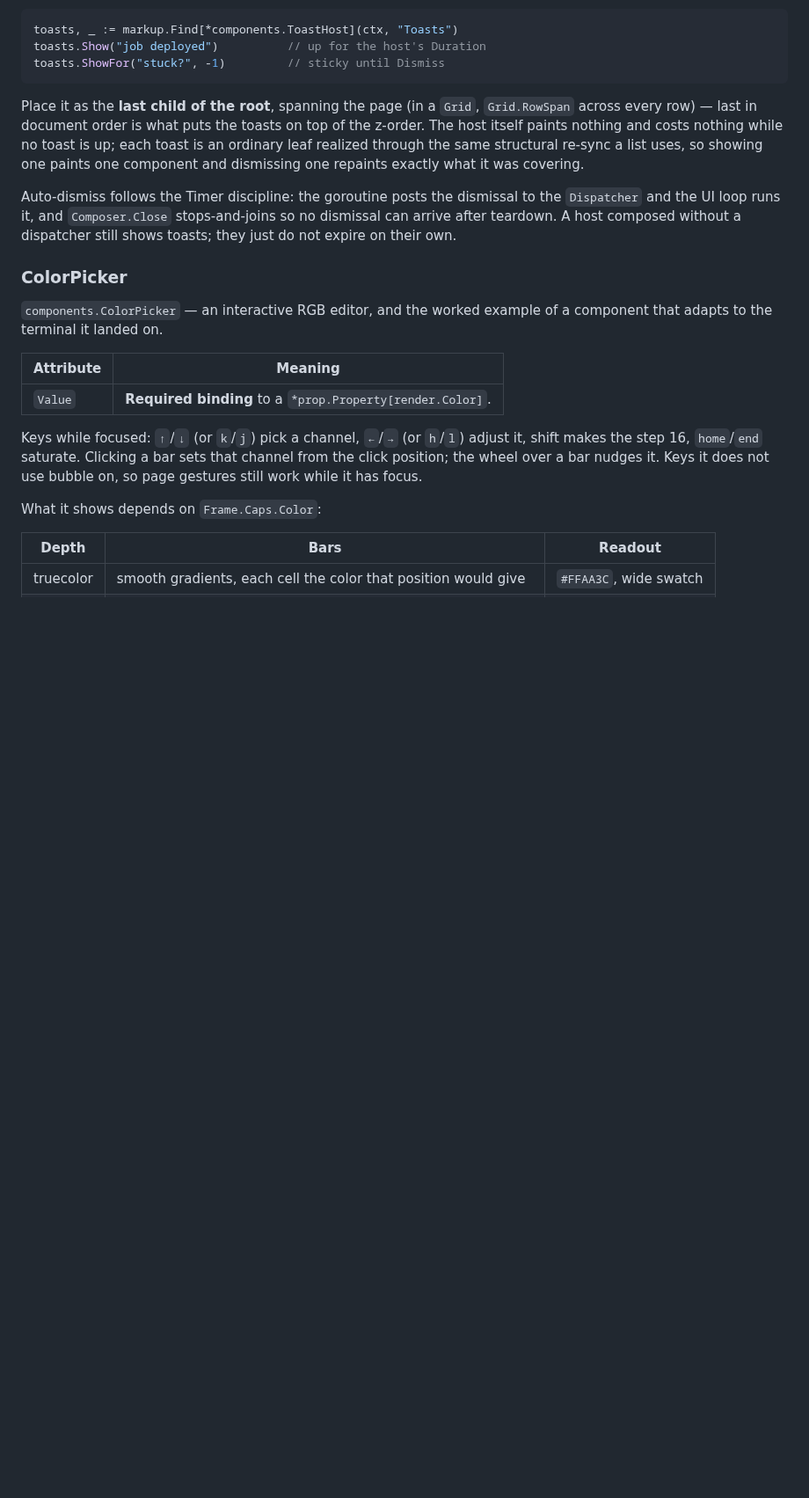
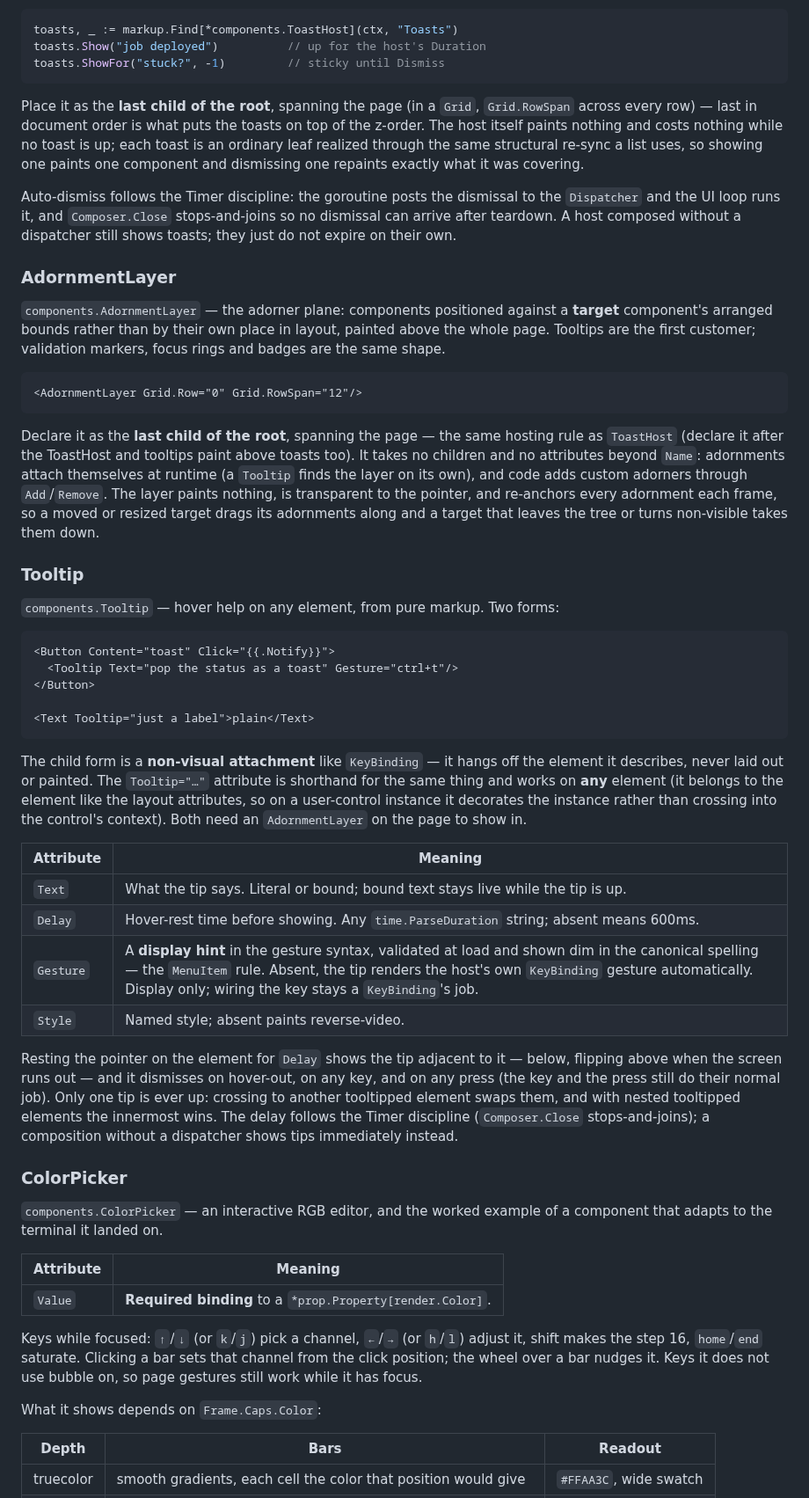
Before and after one commit to WonderForgeLabs/gooey, a Markdown page: docs/markup-reference.md, the part around the change. Shown at 88% size. Drawn GitHub-style; blank space fills up the shorter version.

````diff
--- a/docs/markup-reference.md
+++ b/docs/markup-reference.md
@@ -446,6 +446,39 @@ toasts.ShowFor("stuck?", -1)         // sticky until Dismiss
 Place it as the **last child of the root**, spanning the page (in a `Grid`, `Grid.RowSpan` across every row) — last in document order is what puts the toasts on top of the z-order. The host itself paints nothing and costs nothing while no toast is up; each toast is an ordinary leaf realized through the same structural re-sync a list uses, so showing one paints one component and dismissing one repaints exactly what it was covering.
 
 Auto-dismiss follows the Timer discipline: the goroutine posts the dismissal to the `Dispatcher` and the UI loop runs it, and `Composer.Close` stops-and-joins so no dismissal can arrive after teardown. A host composed without a dispatcher still shows toasts; they just do not expire on their own.
+
+### AdornmentLayer
+
+`components.AdornmentLayer` — the adorner plane: components positioned against a **target** component's arranged bounds rather than by their own place in layout, painted above the whole page. Tooltips are the first customer; validation markers, focus rings and badges are the same shape.
+
+```xml
+<AdornmentLayer Grid.Row="0" Grid.RowSpan="12"/>
+```
+
+Declare it as the **last child of the root**, spanning the page — the same hosting rule as `ToastHost` (declare it after the ToastHost and tooltips paint above toasts too). It takes no children and no attributes beyond `Name`: adornments attach themselves at runtime (a `Tooltip` finds the layer on its own), and code adds custom adorners through `Add`/`Remove`. The layer paints nothing, is transparent to the pointer, and re-anchors every adornment each frame, so a moved or resized target drags its adornments along and a target that leaves the tree or turns non-visible takes them down.
+
+### Tooltip
+
+`components.Tooltip` — hover help on any element, from pure markup. Two forms:
+
+```xml
+<Button Content="toast" Click="{{.Notify}}">
+  <Tooltip Text="pop the status as a toast" Gesture="ctrl+t"/>
+</Button>
+
+<Text Tooltip="just a label">plain</Text>
+```
+
+The child form is a **non-visual attachment** like `KeyBinding` — it hangs off the element it describes, never laid out or painted. The `Tooltip="…"` attribute is shorthand for the same thing and works on **any** element (it belongs to the element like the layout attributes, so on a user-control instance it decorates the instance rather than crossing into the control's context). Both need an `AdornmentLayer` on the page to show in.
+
+| Attribute | Meaning |
+|---|---|
+| `Text` | What the tip says. Literal or bound; bound text stays live while the tip is up. |
+| `Delay` | Hover-rest time before showing. Any `time.ParseDuration` string; absent means 600ms. |
+| `Gesture` | A **display hint** in the gesture syntax, validated at load and shown dim in the canonical spelling — the `MenuItem` rule. Absent, the tip renders the host's own `KeyBinding` gesture automatically. Display only; wiring the key stays a `KeyBinding`'s job. |
+| `Style` | Named style; absent paints reverse-video. |
+
+Resting the pointer on the element for `Delay` shows the tip adjacent to it — below, flipping above when the screen runs out — and it dismisses on hover-out, on any key, and on any press (the key and the press still do their normal job). Only one tip is ever up: crossing to another tooltipped element swaps them, and with nested tooltipped elements the innermost wins. The delay follows the Timer discipline (`Composer.Close` stops-and-joins); a composition without a dispatcher shows tips immediately instead.
 
 ### ColorPicker
 
````
Also changed, not shown: README.md (+2 -1 lines), docs/demos.md (+6 -4 lines), docs/specs/2026-08-10-adornments.md (added, +202 -0 lines), toolkitdemo.gif, 13 other files.
